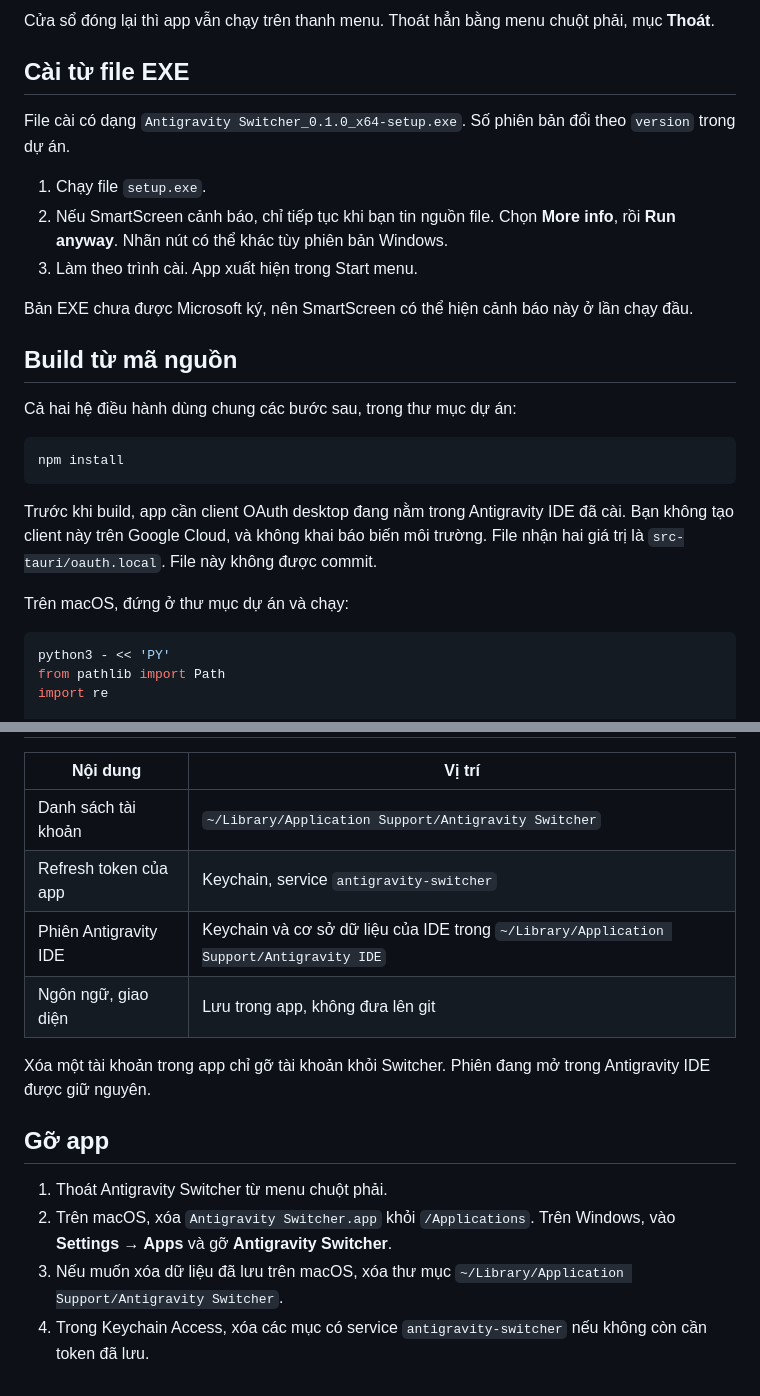
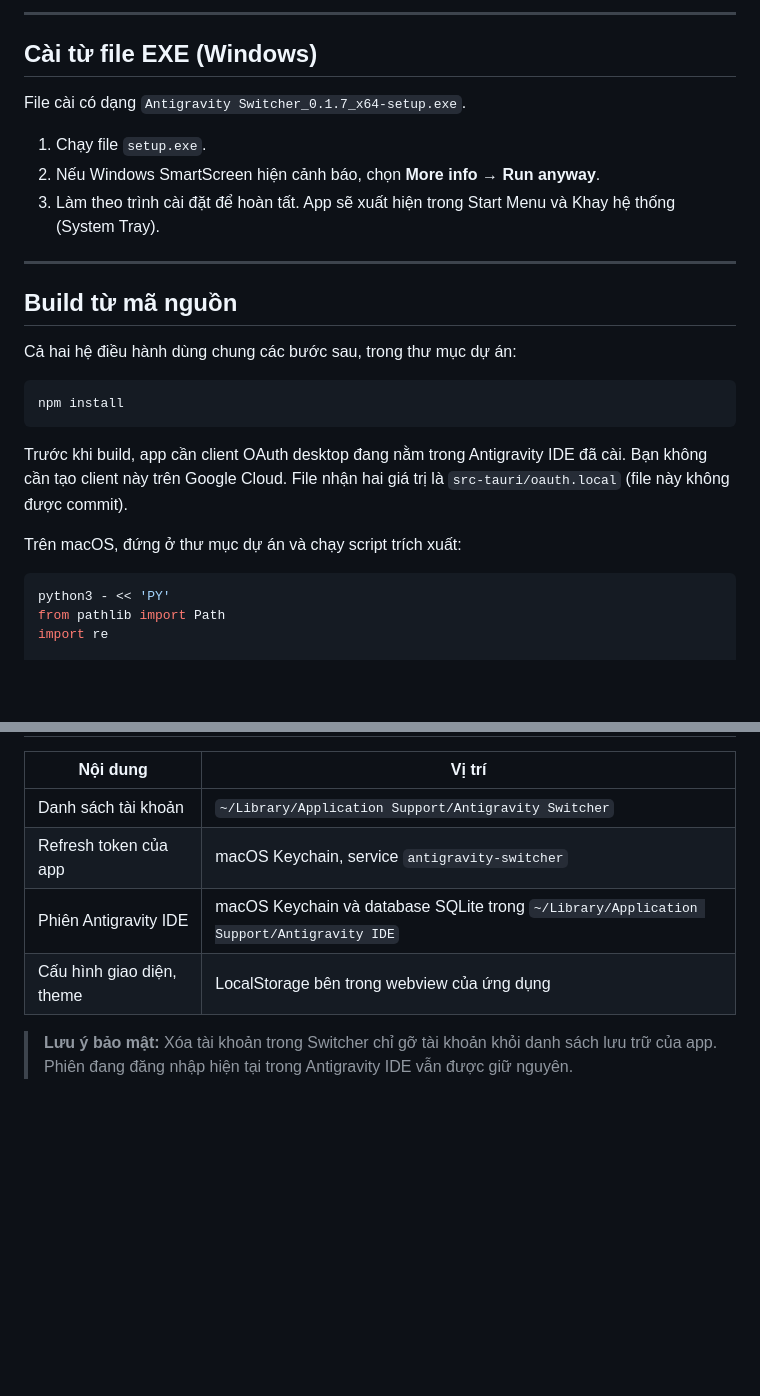
Before and after one commit to suutamebooktruyentranh2025-hub/antigravity-switcher, a Markdown page: README.md, 2 parts joined by grey strips. Drawn GitHub-style; blank space fills up the shorter version.

````diff
--- a/README.md
+++ b/README.md
@@ -23,15 +50,15 @@ App build trên máy local chưa được Apple notarize, nên Gatekeeper hỏi
 
-Cửa sổ đóng lại thì app vẫn chạy trên thanh menu. Thoát hẳn bằng menu chuột phải, mục **Thoát**.
+---
 
-## Cài từ file EXE
+## Cài từ file EXE (Windows)
 
-File cài có dạng `Antigravity Switcher_0.1.0_x64-setup.exe`. Số phiên bản đổi theo `version` trong dự án.
+File cài có dạng `Antigravity Switcher_0.1.7_x64-setup.exe`.
 
 1. Chạy file `setup.exe`.
-2. Nếu SmartScreen cảnh báo, chỉ tiếp tục khi bạn tin nguồn file. Chọn **More info**, rồi **Run anyway**. Nhãn nút có thể khác tùy phiên bản Windows.
-3. Làm theo trình cài. App xuất hiện trong Start menu.
+2. Nếu Windows SmartScreen hiện cảnh báo, chọn **More info** → **Run anyway**.
+3. Làm theo trình cài đặt để hoàn tất. App sẽ xuất hiện trong Start Menu và Khay hệ thống (System Tray).
 
-Bản EXE chưa được Microsoft ký, nên SmartScreen có thể hiện cảnh báo này ở lần chạy đầu.
+---
 
 ## Build từ mã nguồn
 
@@ -41,9 +68,9 @@ Cả hai hệ điều hành dùng chung các bước sau, trong thư mục dự
 npm install
 ```
 
-Trước khi build, app cần client OAuth desktop đang nằm trong Antigravity IDE đã cài. Bạn không tạo client này trên Google Cloud, và không khai báo biến môi trường. File nhận hai giá trị là `src-tauri/oauth.local`. File này không được commit.
+Trước khi build, app cần client OAuth desktop đang nằm trong Antigravity IDE đã cài. Bạn không cần tạo client này trên Google Cloud. File nhận hai giá trị là `src-tauri/oauth.local` (file này không được commit).
 
-Trên macOS, đứng ở thư mục dự án và chạy:
+Trên macOS, đứng ở thư mục dự án và chạy script trích xuất:
 
 ```bash
 python3 - << 'PY'
@@ -171,15 +159,8 @@ Tài khoản đang dùng có viền nổi và nhãn hiện tại. Tài khoản h
 | Nội dung | Vị trí |
 | --- | --- |
 | Danh sách tài khoản | `~/Library/Application Support/Antigravity Switcher` |
-| Refresh token của app | Keychain, service `antigravity-switcher` |
-| Phiên Antigravity IDE | Keychain và cơ sở dữ liệu của IDE trong `~/Library/Application Support/Antigravity IDE` |
-| Ngôn ngữ, giao diện | Lưu trong app, không đưa lên git |
+| Refresh token của app | macOS Keychain, service `antigravity-switcher` |
+| Phiên Antigravity IDE | macOS Keychain và database SQLite trong `~/Library/Application Support/Antigravity IDE` |
+| Cấu hình giao diện, theme | LocalStorage bên trong webview của ứng dụng |
 
-Xóa một tài khoản trong app chỉ gỡ tài khoản khỏi Switcher. Phiên đang mở trong Antigravity IDE được giữ nguyên.
-
-## Gỡ app
-
-1. Thoát Antigravity Switcher từ menu chuột phải.
-2. Trên macOS, xóa `Antigravity Switcher.app` khỏi `/Applications`. Trên Windows, vào **Settings → Apps** và gỡ **Antigravity Switcher**.
-3. Nếu muốn xóa dữ liệu đã lưu trên macOS, xóa thư mục `~/Library/Application Support/Antigravity Switcher`.
-4. Trong Keychain Access, xóa các mục có service `antigravity-switcher` nếu không còn cần token đã lưu.
+> **Lưu ý bảo mật:** Xóa tài khoản trong Switcher chỉ gỡ tài khoản khỏi danh sách lưu trữ của app. Phiên đang đăng nhập hiện tại trong Antigravity IDE vẫn được giữ nguyên.
````
Also changed, not shown: other parts of README.md (+50 -62 lines), assets/dashboard.png (added).
